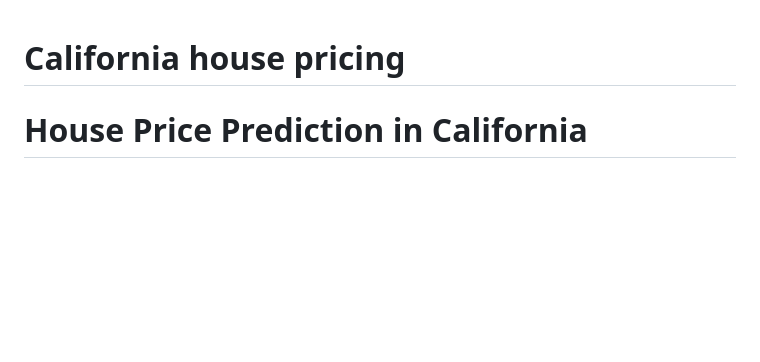
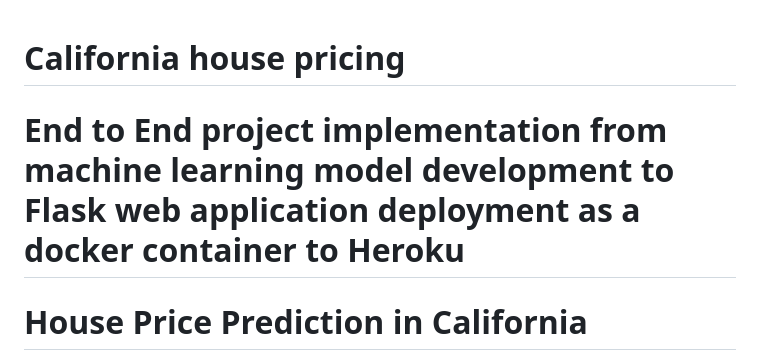
Before and after one commit to imskolli/californiahousepricing, a Markdown page: README.md, the part around the change. Rendered like a GitHub page; blank space fills up the shorter version.

```diff
--- a/README.md
+++ b/README.md
@@ -1,4 +1,6 @@
 # California house pricing
+
+# End to End project implementation from machine learning model development to Flask web application deployment as a docker container to Heroku
 
 # House Price Prediction in California
 
```
